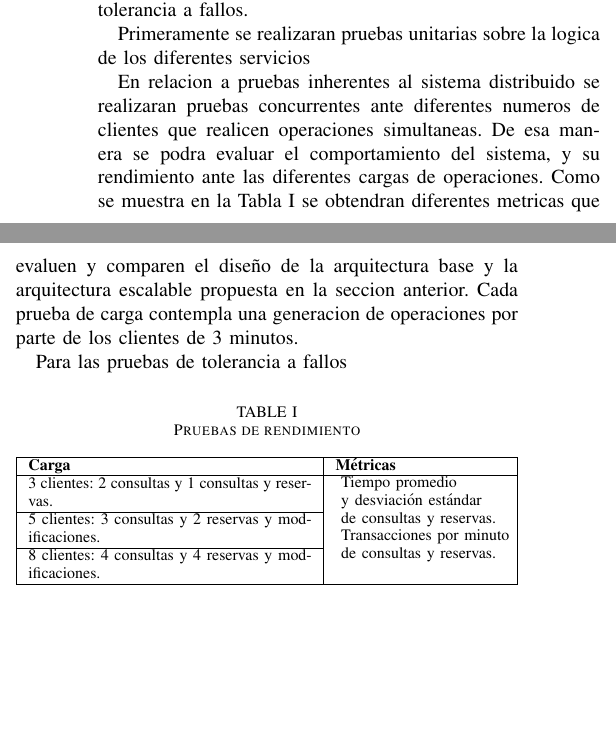
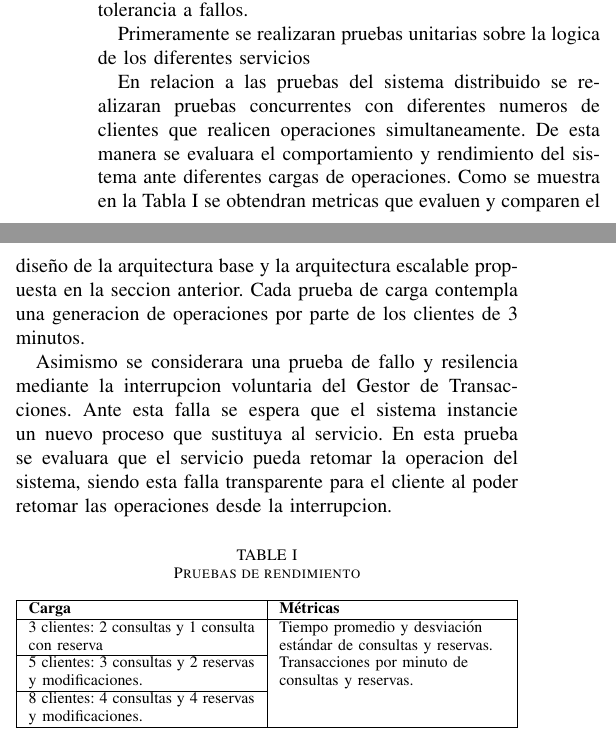
Before and after one commit to lorenzoramirez-lrc/ticket-reservation-system, a LaTeX paper (docs/report/report.tex): two parts of the columns of page 2 of 3, joined at a grey line, cut so that both start at the same text, the shorter picture padded with empty space. Compiled offline with pdfLaTeX; a missing font is replaced by an installed copy or a similar font; a LaTeX package or settings file that is missing is left out.

Commit message:
Docs: Fault tolerance test

```diff
--- a/docs/report/report.tex
+++ b/docs/report/report.tex
@@ -2,6 +2,7 @@
 \usepackage{cite}
 \usepackage{amsmath,amssymb,amsfonts}
 \usepackage{graphicx}
+\usepackage{tabularx}
 \usepackage{multirow}
 \graphicspath{{figures/}}
 \usepackage{textcomp}
@@ -129,32 +130,32 @@ Primeramente se realizaran pruebas unitarias sobre la logica de los diferentes s
 
 
 
-En relacion a pruebas inherentes al sistema distribuido se realizaran pruebas concurrentes ante diferentes numeros de clientes
-que realicen operaciones simultaneas. De esa manera se podra evaluar el comportamiento del sistema, y su
-rendimiento ante las diferentes cargas de operaciones. Como se muestra en la Tabla \ref{tab:pruebas_rendimiento} se
-obtendran diferentes metricas que evaluen y comparen el diseño de la arquitectura base y la arquitectura escalable
+En relacion a las pruebas del sistema distribuido se realizaran pruebas concurrentes con diferentes numeros de clientes
+que realicen operaciones simultaneamente. De esta manera se evaluara el comportamiento y rendimiento
+del sistema ante diferentes cargas de operaciones. Como se muestra en la Tabla \ref{tab:pruebas_rendimiento}
+se obtendran metricas que evaluen y comparen el diseño de la arquitectura base y la arquitectura escalable
 propuesta en la seccion anterior. Cada prueba de carga contempla una generacion de operaciones por parte de los clientes
 de 3 minutos.
 
-Para las pruebas de tolerancia a fallos
+Asimismo se considerara una prueba de fallo y resilencia mediante la interrupcion voluntaria del Gestor de Transacciones.
+Ante esta falla se espera que el sistema instancie un nuevo proceso que sustituya al servicio.
+En esta prueba se evaluara que el servicio pueda retomar la operacion del sistema, siendo esta falla transparente para el cliente
+al poder retomar las operaciones desde la interrupcion.
 
-\begin{table}[htbp]
+
+\begin{table}[htpb]
+\centering
 \caption{Pruebas de rendimiento}
-\centering
-\begin{tabular}{|p{5cm}|p{3.0cm}|}
+\label{tab:pruebas_rendimiento}
+\begin{tabularx}{\columnwidth}{|X|X|}
 \hline
 \textbf{Carga} & \textbf{Métricas} \\ \hline
 
-3 clientes: 2 consultas y 1 consultas y reservas.
+3 clientes: 2 consultas y 1 consulta con reserva
 &
-\multirow{3}{*}{
-\parbox{5cm}{
-Tiempo promedio \\
-y desviación estándar \\
-de consultas y reservas. \\
-Transacciones por minuto \\
-de consultas y reservas.
-}
+\multirow{3}{\linewidth}{%
+Tiempo promedio y desviación estándar de consultas y reservas.
+Transacciones por minuto de consultas y reservas.
 }
 \\ \cline{1-1}
 
```
Also changed, not shown: docs/report/report.tex (3 more changed lines).
